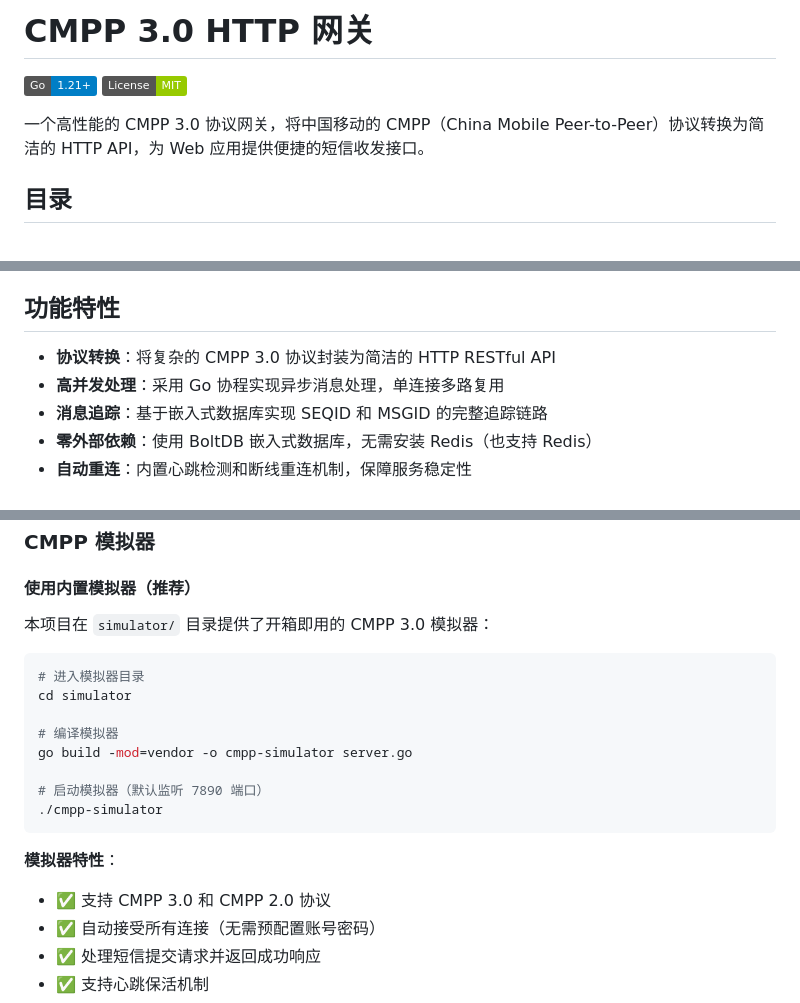
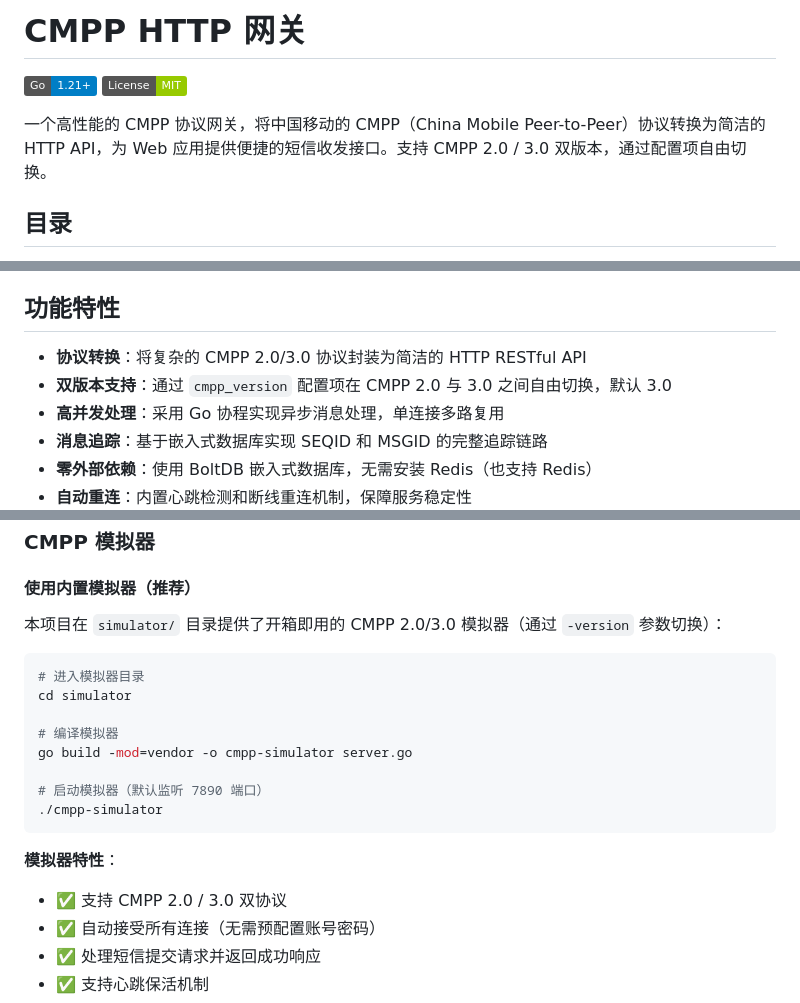
Before and after one commit to JoeCao/cmpp-gateway, a Markdown page: README.md, 3 parts joined by grey strips. GitHub-like rendering; badges without logos.

Commit message:
docs: README 去除仅支持 3.0 的表述，更新为 2.0/3.0 双版本

````diff
--- a/README.md
+++ b/README.md
@@ -1,9 +1,9 @@
-# CMPP 3.0 HTTP 网关
+# CMPP HTTP 网关
 
 [![Go Version](https://img.shields.io/badge/Go-1.21%2B-blue.svg)](https://golang.org/)
 [![License](https://img.shields.io/badge/License-MIT-green.svg)](LICENSE)
 
-一个高性能的 CMPP 3.0 协议网关，将中国移动的 CMPP（China Mobile Peer-to-Peer）协议转换为简洁的 HTTP API，为 Web 应用提供便捷的短信收发接口。
+一个高性能的 CMPP 协议网关，将中国移动的 CMPP（China Mobile Peer-to-Peer）协议转换为简洁的 HTTP API，为 Web 应用提供便捷的短信收发接口。支持 CMPP 2.0 / 3.0 双版本，通过配置项自由切换。
 
 ## 目录
 
@@ -28,7 +28,8 @@
 
 ## 功能特性
 
-- **协议转换**：将复杂的 CMPP 3.0 协议封装为简洁的 HTTP RESTful API
+- **协议转换**：将复杂的 CMPP 2.0/3.0 协议封装为简洁的 HTTP RESTful API
+- **双版本支持**：通过 `cmpp_version` 配置项在 CMPP 2.0 与 3.0 之间自由切换，默认 3.0
 - **高并发处理**：采用 Go 协程实现异步消息处理，单连接多路复用
 - **消息追踪**：基于嵌入式数据库实现 SEQID 和 MSGID 的完整追踪链路
 - **零外部依赖**：使用 BoltDB 嵌入式数据库，无需安装 Redis（也支持 Redis）
@@ -371,7 +372,7 @@ GOOS=darwin GOARCH=amd64 go build -o cmpp-gateway-darwin-amd64
 
 #### 使用内置模拟器（推荐）
 
-本项目在 `simulator/` 目录提供了开箱即用的 CMPP 3.0 模拟器：
+本项目在 `simulator/` 目录提供了开箱即用的 CMPP 2.0/3.0 模拟器（通过 `-version` 参数切换）：
 
 ```bash
 # 进入模拟器目录
@@ -385,7 +386,7 @@ go build -mod=vendor -o cmpp-simulator server.go
 ```
 
 **模拟器特性**：
-- ✅ 支持 CMPP 3.0 和 CMPP 2.0 协议
+- ✅ 支持 CMPP 2.0 / 3.0 双协议
 - ✅ 自动接受所有连接（无需预配置账号密码）
 - ✅ 处理短信提交请求并返回成功响应
 - ✅ 支持心跳保活机制
````
Also changed, not shown: other parts of README.md (+2 -2 lines).
